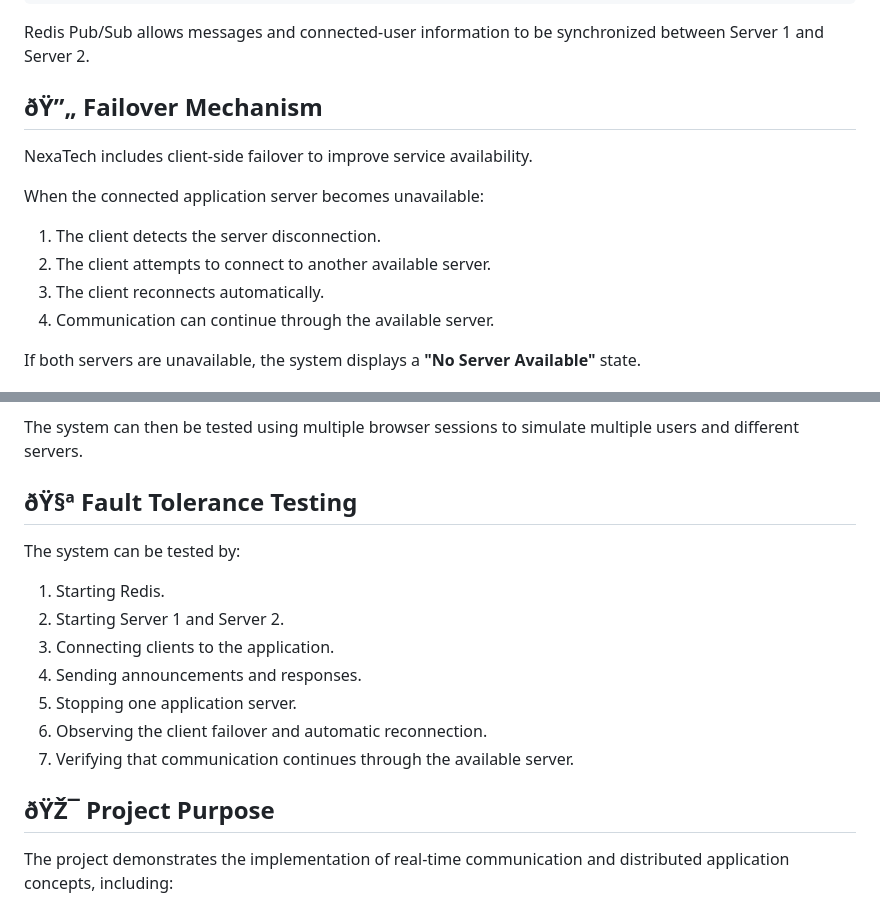
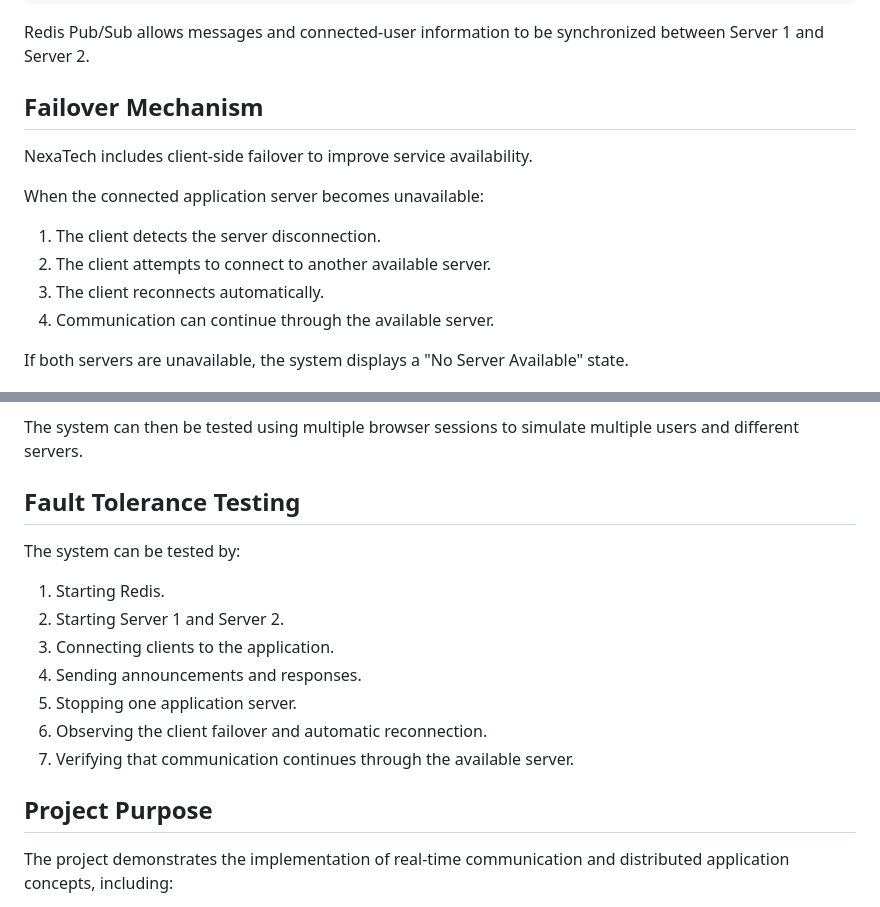
Before and after one commit to ferryyirwan/nexatech-notification-system, a Markdown page: README.md, 2 parts joined by grey strips. GitHub-like rendering.

```diff
--- a/README.md
+++ b/README.md
@@ -53,7 +73,7 @@ The system uses two application servers connected through Redis Pub/Sub.
 
 Redis Pub/Sub allows messages and connected-user information to be synchronized between Server 1 and Server 2.
 
-## ðŸ”„ Failover Mechanism
+## Failover Mechanism
 
 NexaTech includes client-side failover to improve service availability.
 
@@ -64,5 +84,5 @@ When the connected application server becomes unavailable:
 3. The client reconnects automatically.
 4. Communication can continue through the available server.
 
-If both servers are unavailable, the system displays a **"No Server Available"** state.
+If both servers are unavailable, the system displays a "No Server Available" state.
 
@@ -149,7 +174,7 @@ Open the application in a web browser and connect as a Lecturer or Student.
 
 The system can then be tested using multiple browser sessions to simulate multiple users and different servers.
 
-## ðŸ§ª Fault Tolerance Testing
+## Fault Tolerance Testing
 
 The system can be tested by:
 
@@ -161,7 +186,7 @@ The system can be tested by:
 6. Observing the client failover and automatic reconnection.
 7. Verifying that communication continues through the available server.
 
-## ðŸŽ¯ Project Purpose
+## Project Purpose
 
 The project demonstrates the implementation of real-time communication and distributed application concepts, including:
 
```
Also changed, not shown: other parts of README.md (+73 -48 lines).
